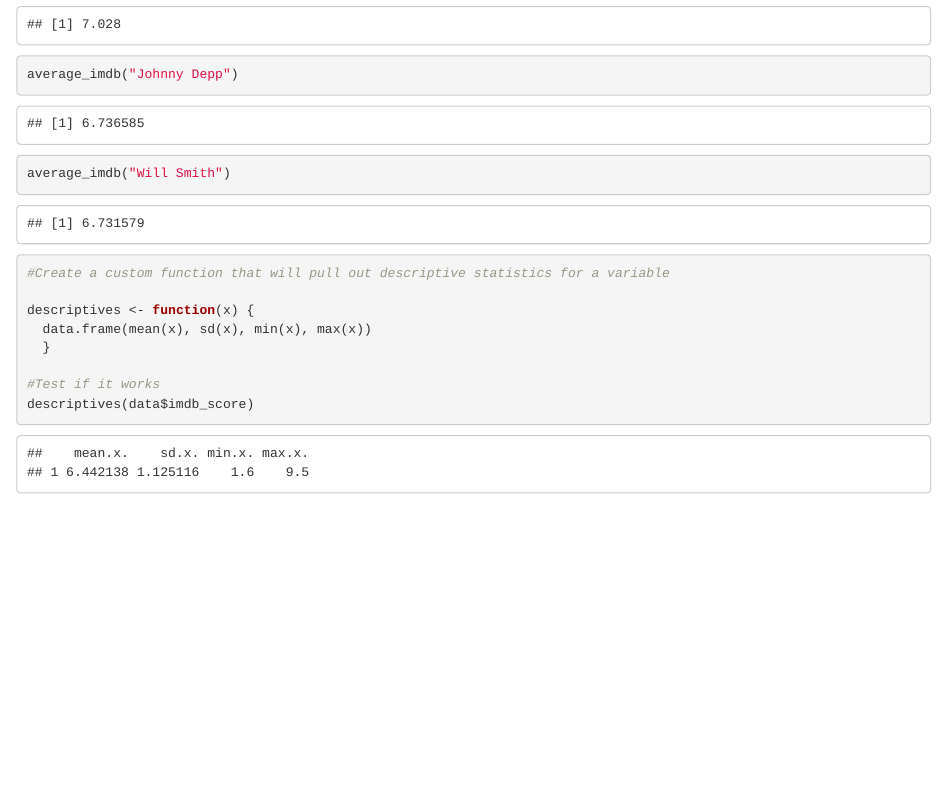
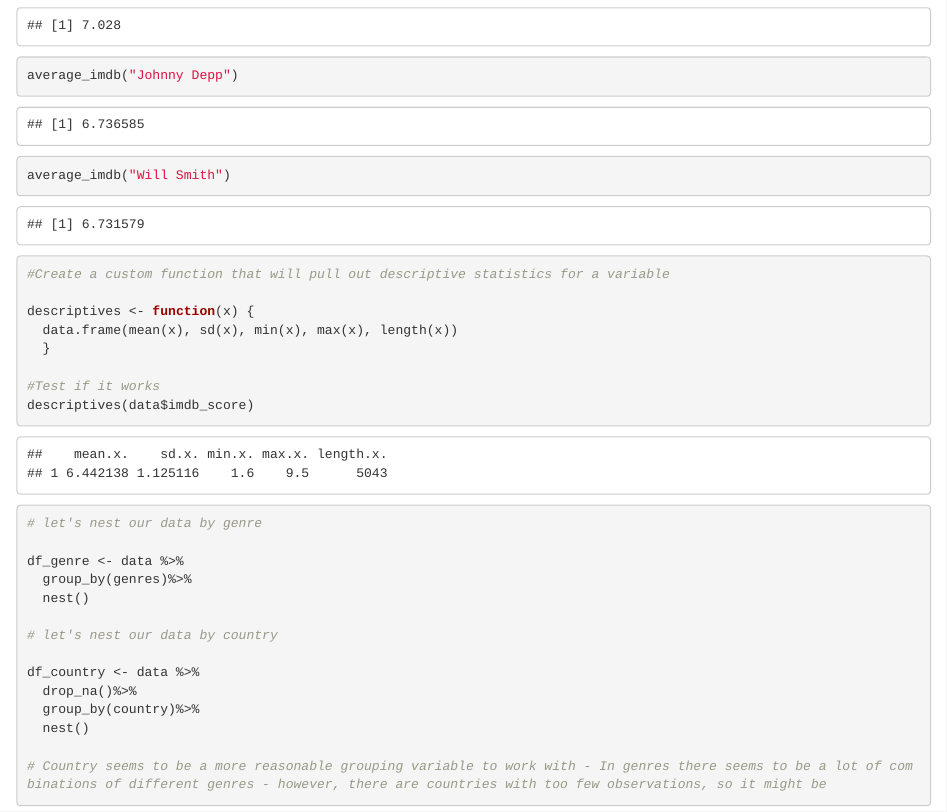
Before and after one commit to kdenning/final, an R Markdown document (Script.Rmd): the page in a window 1100 px wide, from 1010 px down before the commit and from 1040 px down after it, so that both start at the same text. Rendered offline with R 4.5, knitr and Pandoc, with nearby package versions.

Commit message:
added length to descirptives + nested data withing country and within genre

````diff
--- a/Script.Rmd
+++ b/Script.Rmd
@@ -40,9 +41,28 @@ average_imdb("Will Smith")
 #Create a custom function that will pull out descriptive statistics for a variable
 
 descriptives <- function(x) {
-  data.frame(mean(x), sd(x), min(x), max(x))
+  data.frame(mean(x), sd(x), min(x), max(x), length(x))
   }
 
 #Test if it works
 descriptives(data$imdb_score)
 ```
+
+```{r}
+
+# let's nest our data by genre
+
+df_genre <- data %>%
+  group_by(genres)%>%
+  nest()
+
+# let's nest our data by country
+
+df_country <- data %>%
+  drop_na()%>%
+  group_by(country)%>%
+  nest()
+
+# Country seems to be a more reasonable grouping variable to work with - In genres there seems to be a lot of combinations of different genres - however, there are countries with too few observations, so it might be
+
+```
````
Also changed, not shown: Script.Rmd (1 more changed lines).
